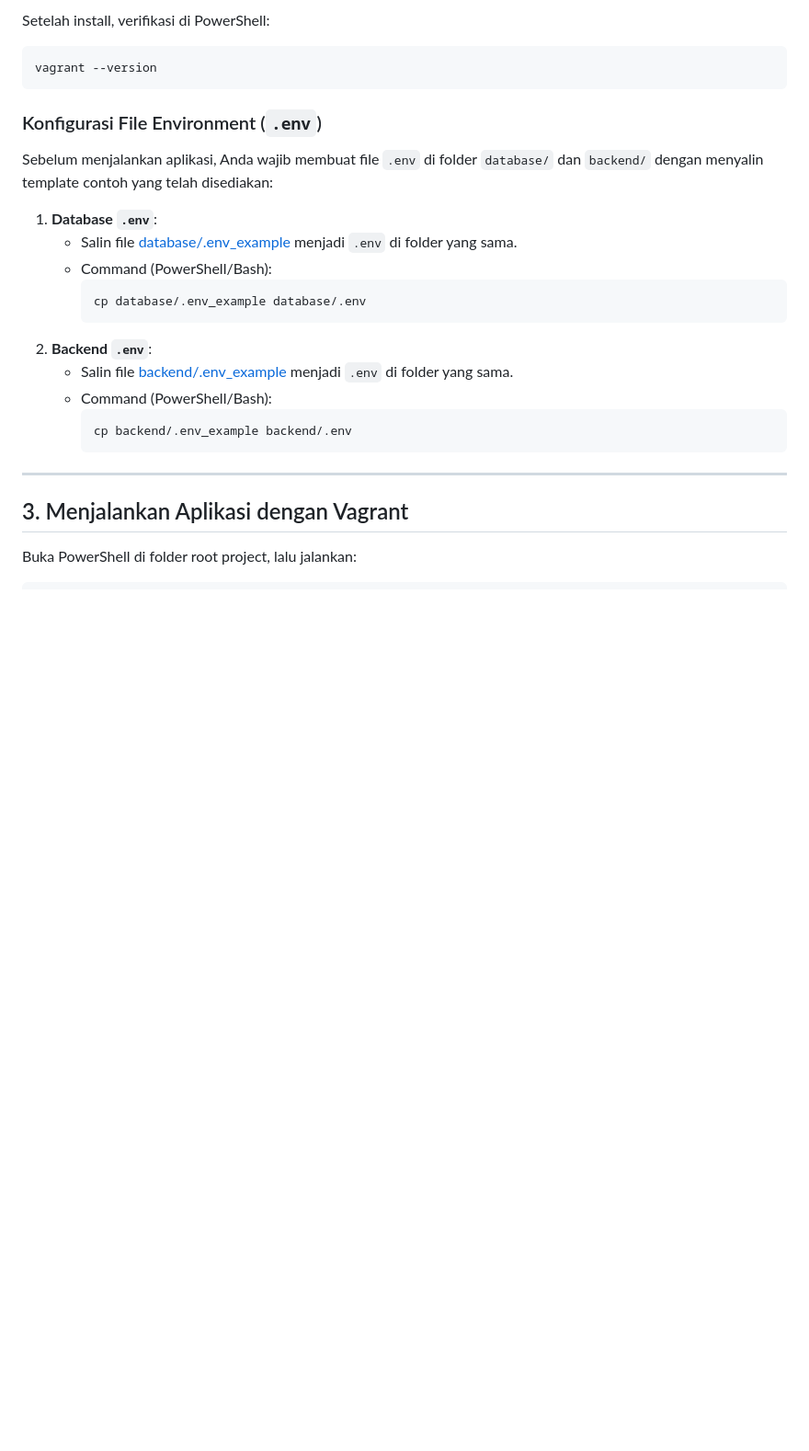
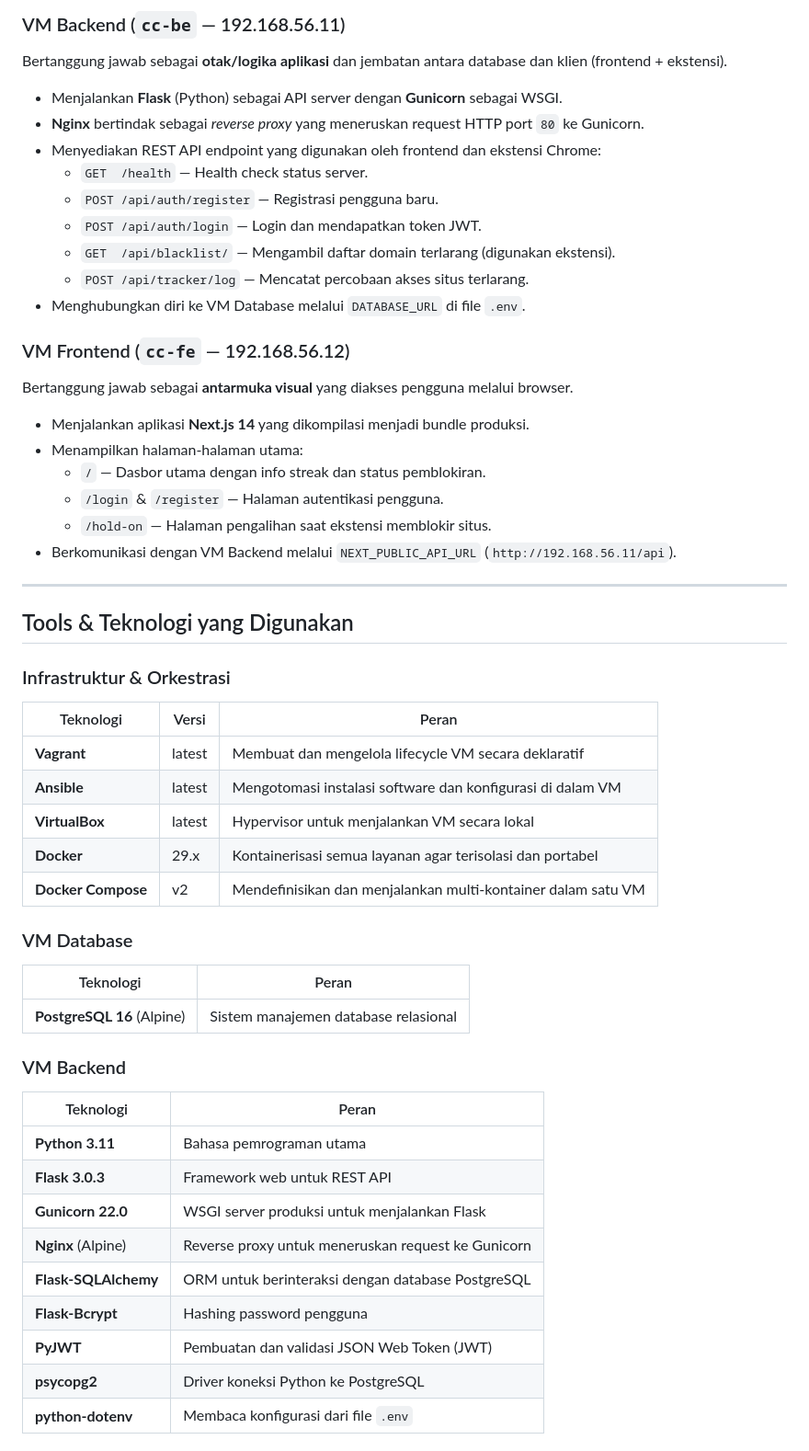
Before and after one commit to raynank/Sistem-Pengayaan-Edukasi-Sehat, a Markdown page: README.md, the part around one of its changes. Shown at 92% size. Drawn GitHub-style; blank space fills up the shorter version.

````diff
--- a/README.md
+++ b/README.md
@@ -33,29 +66,53 @@ Pastikan software berikut sudah terinstall di komputer host (Windows):
 
-Setelah install, verifikasi di PowerShell:
-```powershell
-vagrant --version
-```
+### VM Backend (`cc-be` — 192.168.56.11)
+Bertanggung jawab sebagai **otak/logika aplikasi** dan jembatan antara database dan klien (frontend + ekstensi).
+- Menjalankan **Flask** (Python) sebagai API server dengan **Gunicorn** sebagai WSGI.
+- **Nginx** bertindak sebagai *reverse proxy* yang meneruskan request HTTP port `80` ke Gunicorn.
+- Menyediakan REST API endpoint yang digunakan oleh frontend dan ekstensi Chrome:
+  - `GET  /health` — Health check status server.
+  - `POST /api/auth/register` — Registrasi pengguna baru.
+  - `POST /api/auth/login` — Login dan mendapatkan token JWT.
+  - `GET  /api/blacklist/` — Mengambil daftar domain terlarang (digunakan ekstensi).
+  - `POST /api/tracker/log` — Mencatat percobaan akses situs terlarang.
+- Menghubungkan diri ke VM Database melalui `DATABASE_URL` di file `.env`.
 
-### Konfigurasi File Environment (`.env`)
-
-Sebelum menjalankan aplikasi, Anda wajib membuat file `.env` di folder `database/` dan `backend/` dengan menyalin template contoh yang telah disediakan:
-
-1. **Database `.env`**:
-   * Salin file [database/.env_example](file:///c:/Users/raiha/Raynan/Kuliah/Semester%204/CC/tubes2/database/.env_example) menjadi `.env` di folder yang sama.
-   * Command (PowerShell/Bash):
-     ```bash
-     cp database/.env_example database/.env
-     ```
-2. **Backend `.env`**:
-   * Salin file [backend/.env_example](file:///c:/Users/raiha/Raynan/Kuliah/Semester%204/CC/tubes2/backend/.env_example) menjadi `.env` di folder yang sama.
-   * Command (PowerShell/Bash):
-     ```bash
-     cp backend/.env_example backend/.env
-     ```
+### VM Frontend (`cc-fe` — 192.168.56.12)
+Bertanggung jawab sebagai **antarmuka visual** yang diakses pengguna melalui browser.
+- Menjalankan aplikasi **Next.js 14** yang dikompilasi menjadi bundle produksi.
+- Menampilkan halaman-halaman utama:
+  - `/` — Dasbor utama dengan info streak dan status pemblokiran.
+  - `/login` & `/register` — Halaman autentikasi pengguna.
+  - `/hold-on` — Halaman pengalihan saat ekstensi memblokir situs.
+- Berkomunikasi dengan VM Backend melalui `NEXT_PUBLIC_API_URL` (`http://192.168.56.11/api`).
 
 ---
 
-## 3. Menjalankan Aplikasi dengan Vagrant
+## Tools & Teknologi yang Digunakan
 
-Buka PowerShell di folder root project, lalu jalankan:
+### Infrastruktur & Orkestrasi
+| Teknologi | Versi | Peran |
+|---|---|---|
+| **Vagrant** | latest | Membuat dan mengelola lifecycle VM secara deklaratif |
+| **Ansible** | latest | Mengotomasi instalasi software dan konfigurasi di dalam VM |
+| **VirtualBox** | latest | Hypervisor untuk menjalankan VM secara lokal |
+| **Docker** | 29.x | Kontainerisasi semua layanan agar terisolasi dan portabel |
+| **Docker Compose** | v2 | Mendefinisikan dan menjalankan multi-kontainer dalam satu VM |
 
+### VM Database
+| Teknologi | Peran |
+|---|---|
+| **PostgreSQL 16** (Alpine) | Sistem manajemen database relasional |
+
+### VM Backend
+| Teknologi | Peran |
+|---|---|
+| **Python 3.11** | Bahasa pemrograman utama |
+| **Flask 3.0.3** | Framework web untuk REST API |
+| **Gunicorn 22.0** | WSGI server produksi untuk menjalankan Flask |
+| **Nginx** (Alpine) | Reverse proxy untuk meneruskan request ke Gunicorn |
+| **Flask-SQLAlchemy** | ORM untuk berinteraksi dengan database PostgreSQL |
+| **Flask-Bcrypt** | Hashing password pengguna |
+| **PyJWT** | Pembuatan dan validasi JSON Web Token (JWT) |
+| **psycopg2** | Driver koneksi Python ke PostgreSQL |
+| **python-dotenv** | Membaca konfigurasi dari file `.env` |
+
````
Also changed, not shown: other parts of README.md (+193 -68 lines).
